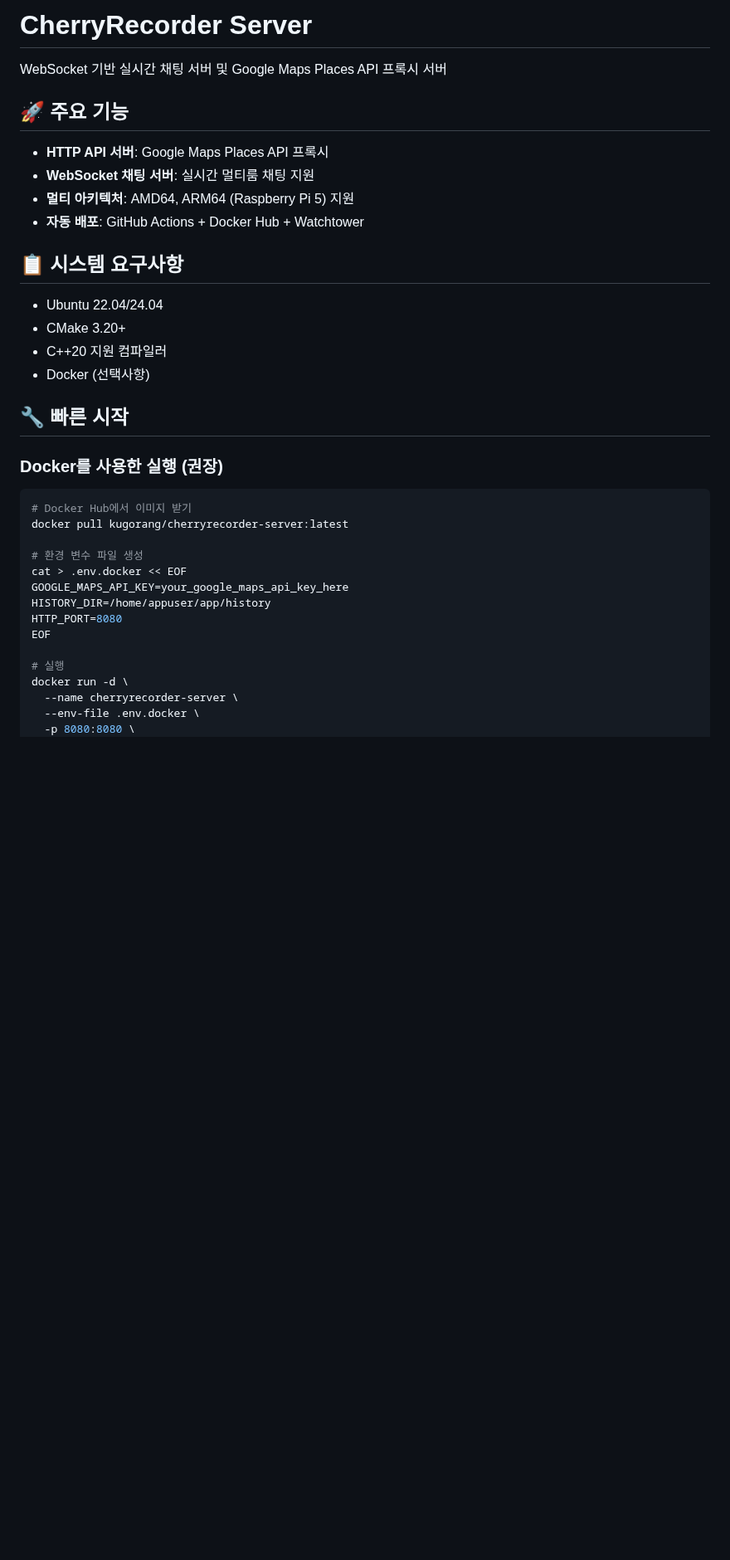
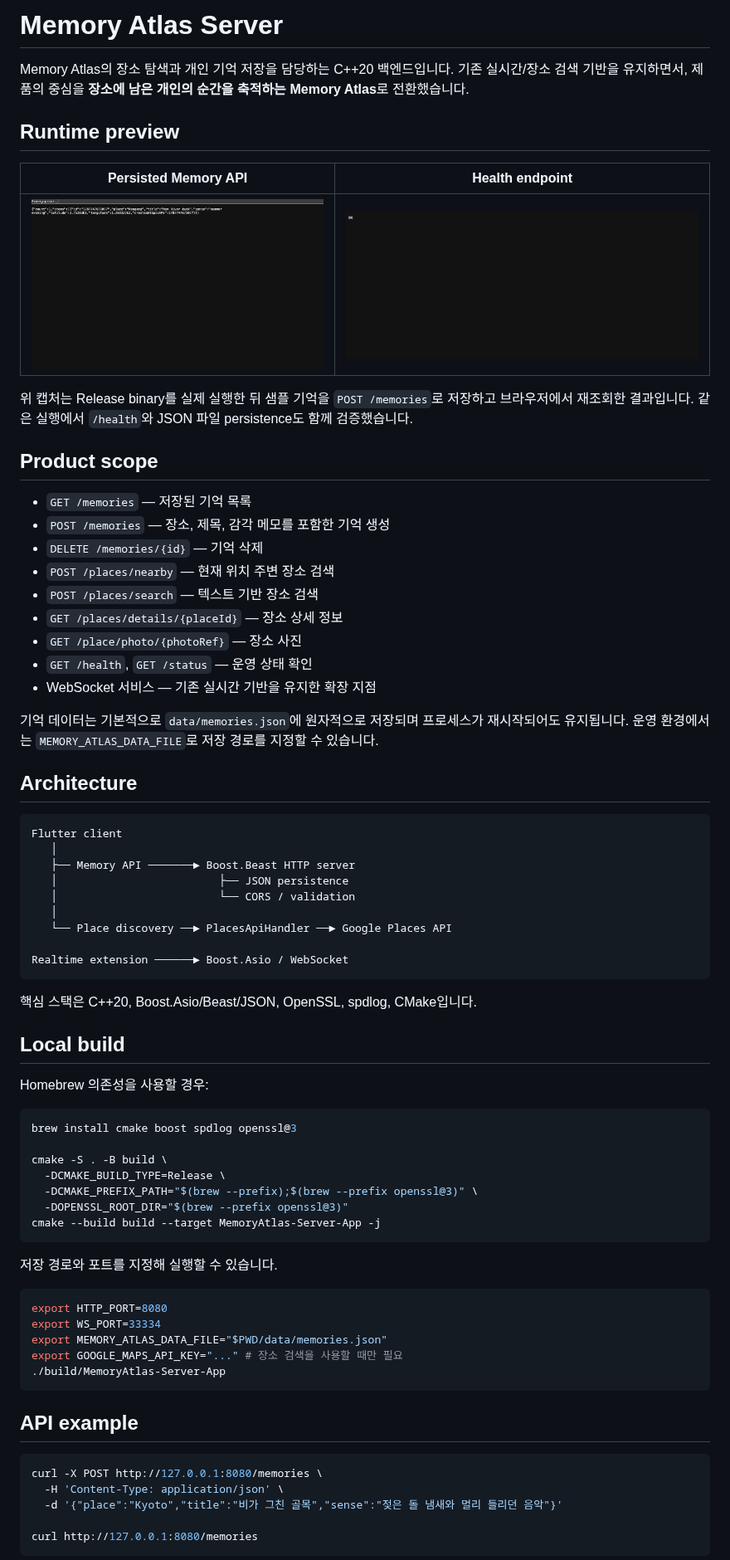
Before and after one commit to oosuhada/memory-atlas-server, a Markdown page: README.md, the part around one of its changes. Shown at 83% size. Rendered like a GitHub page; pictures changed too: .github/assets/portfolio/memory-atlas-api.png (added), .github/assets/portfolio/memory-atlas-health.png (added); blank space fills up the shorter version.

````diff
--- a/README.md
+++ b/README.md
@@ -1,37 +1,76 @@
-# CherryRecorder Server
+# Memory Atlas Server
 
-WebSocket 기반 실시간 채팅 서버 및 Google Maps Places API 프록시 서버
+Memory Atlas의 장소 탐색과 개인 기억 저장을 담당하는 C++20 백엔드입니다. 기존 실시간/장소 검색 기반을 유지하면서, 제품의 중심을 **장소에 남은 개인의 순간을 축적하는 Memory Atlas**로 전환했습니다.
 
-## 🚀 주요 기능
+## Runtime preview
 
-- **HTTP API 서버**: Google Maps Places API 프록시
-- **WebSocket 채팅 서버**: 실시간 멀티룸 채팅 지원
-- **멀티 아키텍처**: AMD64, ARM64 (Raspberry Pi 5) 지원
-- **자동 배포**: GitHub Actions + Docker Hub + Watchtower
+| Persisted Memory API | Health endpoint |
+| --- | --- |
+| ![Memory Atlas memories API](.github/assets/portfolio/memory-atlas-api.png) | ![Memory Atlas health endpoint](.github/assets/portfolio/memory-atlas-health.png) |
 
-## 📋 시스템 요구사항
+위 캡처는 Release binary를 실제 실행한 뒤 샘플 기억을 `POST /memories`로 저장하고 브라우저에서 재조회한 결과입니다. 같은 실행에서 `/health`와 JSON 파일 persistence도 함께 검증했습니다.
 
-- Ubuntu 22.04/24.04
-- CMake 3.20+
-- C++20 지원 컴파일러
-- Docker (선택사항)
+## Product scope
 
-## 🔧 빠른 시작
+- `GET /memories` — 저장된 기억 목록
+- `POST /memories` — 장소, 제목, 감각 메모를 포함한 기억 생성
+- `DELETE /memories/{id}` — 기억 삭제
+- `POST /places/nearby` — 현재 위치 주변 장소 검색
+- `POST /places/search` — 텍스트 기반 장소 검색
+- `GET /places/details/{placeId}` — 장소 상세 정보
+- `GET /place/photo/{photoRef}` — 장소 사진
+- `GET /health`, `GET /status` — 운영 상태 확인
+- WebSocket 서비스 — 기존 실시간 기반을 유지한 확장 지점
 
-### Docker를 사용한 실행 (권장)
+기억 데이터는 기본적으로 `data/memories.json`에 원자적으로 저장되며 프로세스가 재시작되어도 유지됩니다. 운영 환경에서는 `MEMORY_ATLAS_DATA_FILE`로 저장 경로를 지정할 수 있습니다.
+
+## Architecture
+
+```text
+Flutter client
+   │
+   ├── Memory API ───────► Boost.Beast HTTP server
+   │                         ├── JSON persistence
+   │                         └── CORS / validation
+   │
+   └── Place discovery ──► PlacesApiHandler ──► Google Places API
+
+Realtime extension ──────► Boost.Asio / WebSocket
+```
+
+핵심 스택은 C++20, Boost.Asio/Beast/JSON, OpenSSL, spdlog, CMake입니다.
+
+## Local build
+
+Homebrew 의존성을 사용할 경우:
 
 ```bash
-# Docker Hub에서 이미지 받기
-docker pull kugorang/cherryrecorder-server:latest
+brew install cmake boost spdlog openssl@3
 
-# 환경 변수 파일 생성
-cat > .env.docker << EOF
-GOOGLE_MAPS_API_KEY=your_google_maps_api_key_here
-HISTORY_DIR=/home/appuser/app/history
-HTTP_PORT=8080
-EOF
+cmake -S . -B build \
+  -DCMAKE_BUILD_TYPE=Release \
+  -DCMAKE_PREFIX_PATH="$(brew --prefix);$(brew --prefix openssl@3)" \
+  -DOPENSSL_ROOT_DIR="$(brew --prefix openssl@3)"
+cmake --build build --target MemoryAtlas-Server-App -j
+```
 
-# 실행
-docker run -d \
-  --name cherryrecorder-server \
-  --env-file .env.docker \
+저장 경로와 포트를 지정해 실행할 수 있습니다.
+
+```bash
+export HTTP_PORT=8080
+export WS_PORT=33334
+export MEMORY_ATLAS_DATA_FILE="$PWD/data/memories.json"
+export GOOGLE_MAPS_API_KEY="..." # 장소 검색을 사용할 때만 필요
+./build/MemoryAtlas-Server-App
+```
+
+## API example
+
+```bash
+curl -X POST http://127.0.0.1:8080/memories \
+  -H 'Content-Type: application/json' \
+  -d '{"place":"Kyoto","title":"비가 그친 골목","sense":"젖은 돌 냄새와 멀리 들리던 음악"}'
+
+curl http://127.0.0.1:8080/memories
+```
+
````
Also changed, not shown: other parts of README.md (+14 -211 lines), 5 other files.
